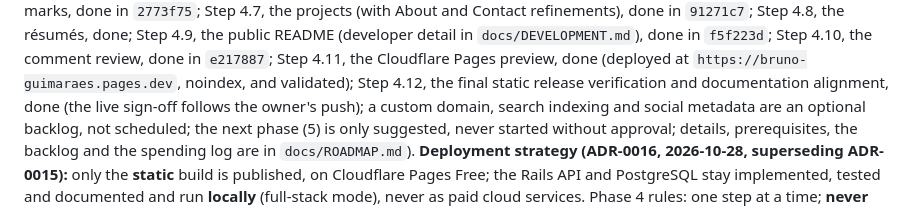
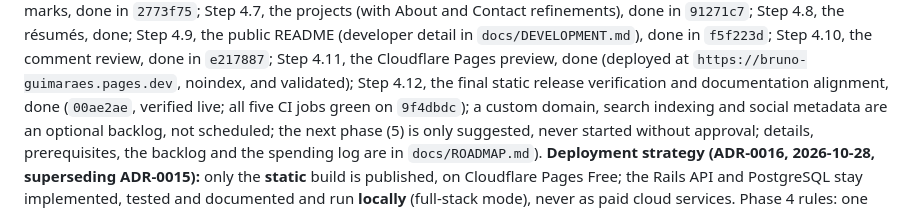
Before and after one commit to BrunoSGuima/developer-portfolio, a Markdown page: CLAUDE.md, the part around the change. Rendered like a GitHub page.

```diff
--- a/CLAUDE.md
+++ b/CLAUDE.md
@@ -27,7 +27,7 @@ refinements), done in `91271c7`; Step 4.8, the résumés, done; Step 4.9, the pu
 detail in `docs/DEVELOPMENT.md`), done in `f5f223d`; Step 4.10, the comment review, done in `e217887`;
 Step 4.11, the Cloudflare Pages preview, done (deployed at `https://bruno-guimaraes.pages.dev`, noindex,
 and validated); Step 4.12, the final static release verification and documentation alignment, done
-(the live sign-off follows the owner's push); a custom domain, search indexing and social metadata
+(`00ae2ae`, verified live; all five CI jobs green on `9f4dbdc`); a custom domain, search indexing and social metadata
 are an optional backlog, not scheduled; the next phase (5) is only suggested, never started
 without approval; details, prerequisites, the backlog and the spending log are in
 `docs/ROADMAP.md`). **Deployment strategy (ADR-0016, 2026-10-28, superseding ADR-0015):**
```
Also changed, not shown: docs/ROADMAP.md (+13 -4 lines).
